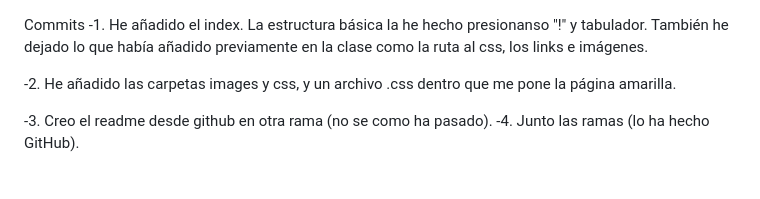
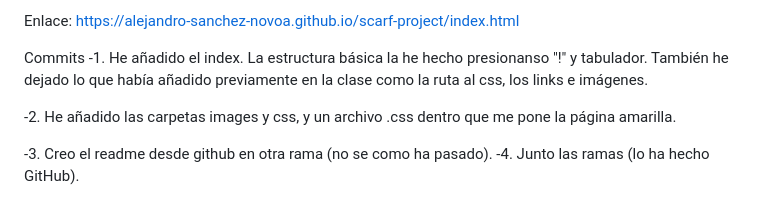
Before and after one commit to alejandro-sanchez-novoa/scarf-project, a Markdown page: README.md, the part around the change. Rendered like a GitHub page.

Commit message:
enlace en el readme

```diff
--- a/README.md
+++ b/README.md
@@ -1,3 +1,6 @@
+Enlace: https://alejandro-sanchez-novoa.github.io/scarf-project/index.html
+
+
 Commits
 -1. He añadido el index. La estructura básica la he hecho presionanso "!" y tabulador. También he dejado lo que había añadido previamente en la clase como la ruta al css, los links e imágenes.
 
```
